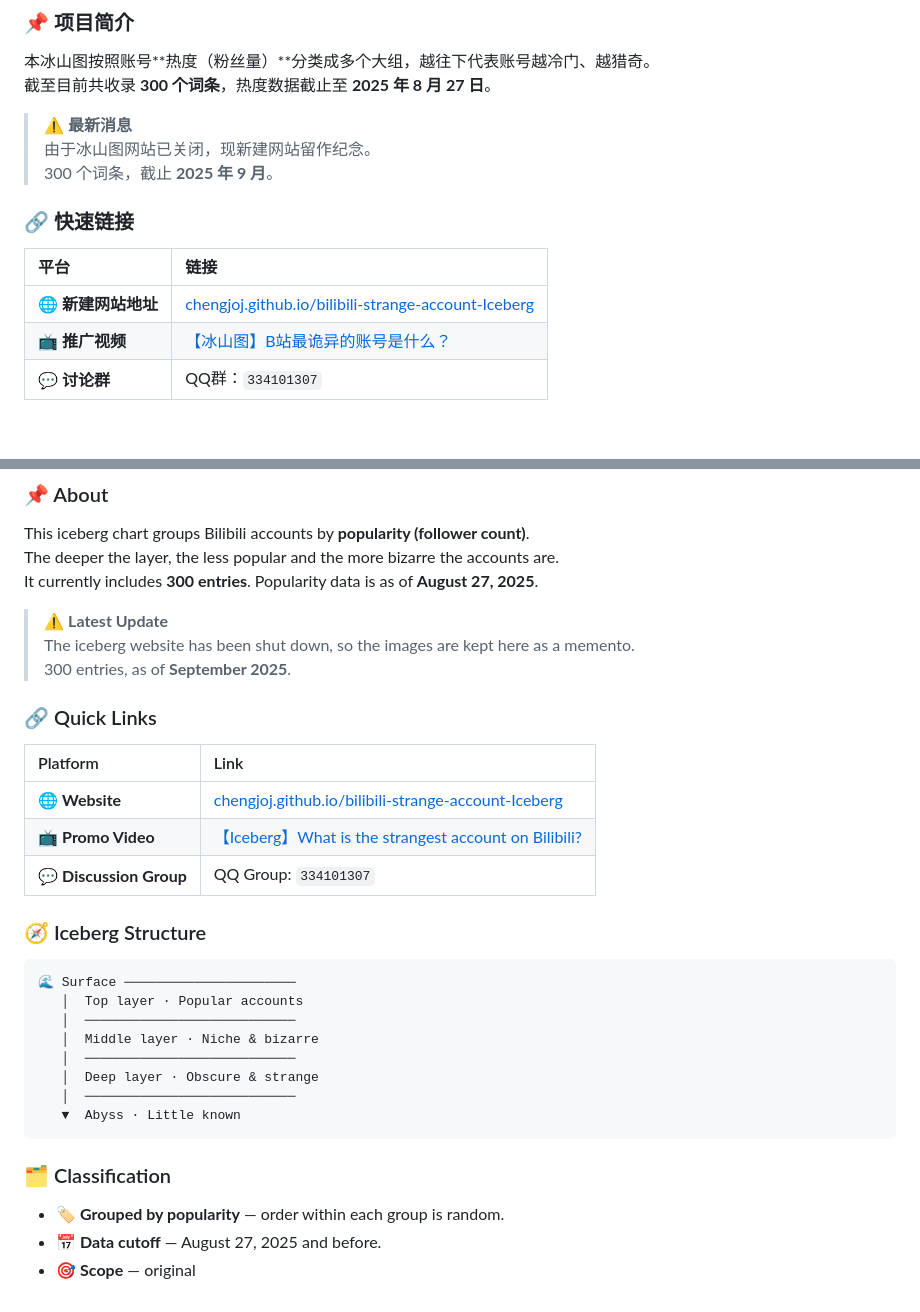
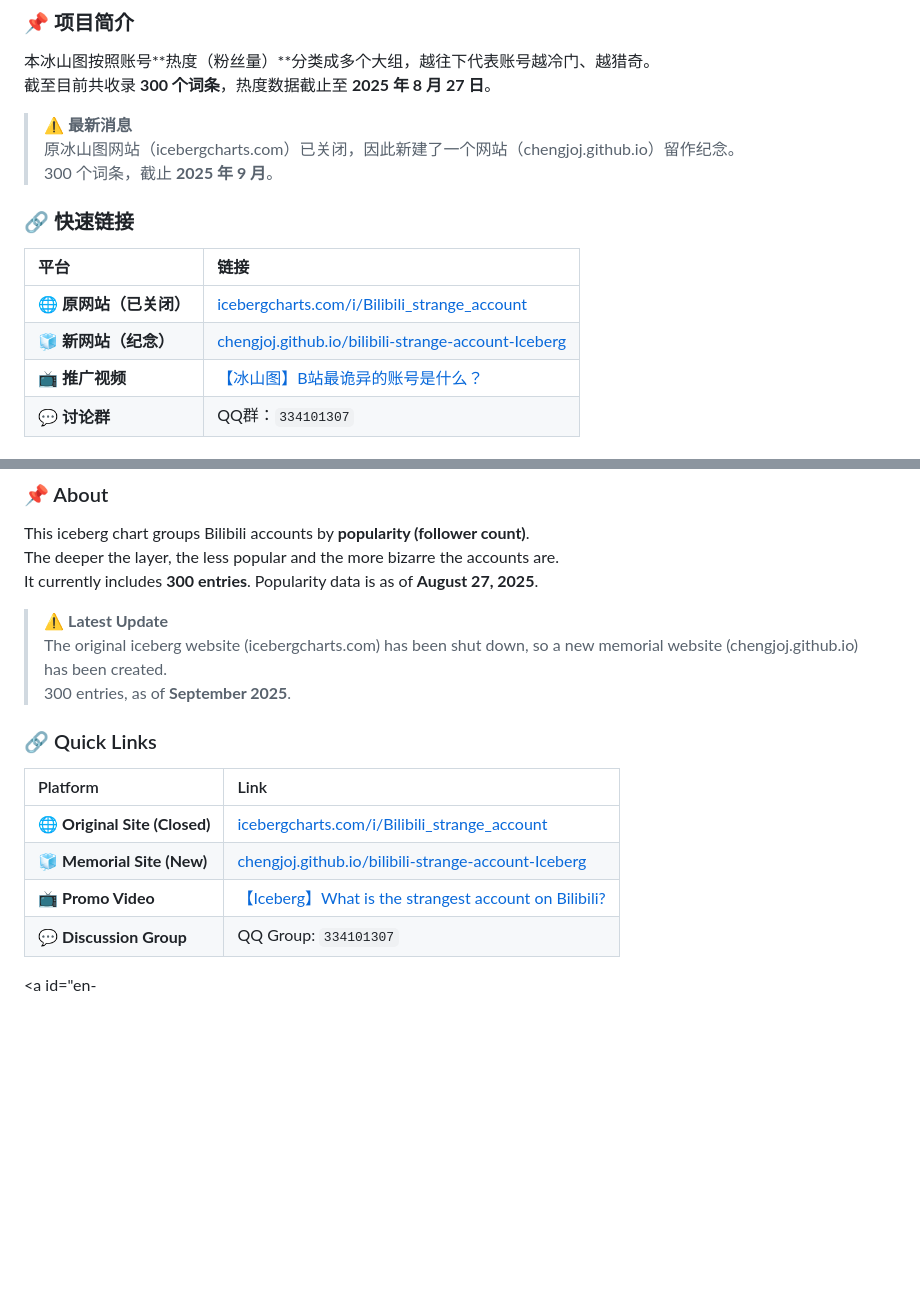
Before and after one commit to chengjoj/bilibili-strange-account-Iceberg, a Markdown page: README.md, 2 parts joined by grey strips. Drawn GitHub-style; blank space fills up the shorter version.

Commit message:
更新 README.md

````diff
--- a/README.md
+++ b/README.md
@@ -52,7 +53,7 @@
 截至目前共收录 **300 个词条**，热度数据截止至 **2025 年 8 月 27 日**。
 
 > ⚠️ **最新消息**
-> 由于冰山图网站已关闭，现新建网站留作纪念。
+> 原冰山图网站（icebergcharts.com）已关闭，因此新建了一个网站（chengjoj.github.io）留作纪念。
 > 300 个词条，截止 **2025 年 9 月**。
 
 <a id="zh-links"></a>
@@ -60,7 +61,8 @@
 
 | 平台 | 链接 |
 | :--- | :--- |
-| 🌐 **新建网站地址** | [chengjoj.github.io/bilibili-strange-account-Iceberg](https://chengjoj.github.io/bilibili-strange-account-Iceberg/) |
+| 🌐 **原网站（已关闭）** | [icebergcharts.com/i/Bilibili_strange_account](https://icebergcharts.com/i/Bilibili_strange_account) |
+| 🧊 **新网站（纪念）** | [chengjoj.github.io/bilibili-strange-account-Iceberg](https://chengjoj.github.io/bilibili-strange-account-Iceberg/) |
 | 📺 **推广视频** | [【冰山图】B站最诡异的账号是什么？](https://www.bilibili.com/video/BV165hCzDE37/) |
 | 💬 **讨论群** | QQ群：`334101307` |
 
@@ -123,7 +125,7 @@ The deeper the layer, the less popular and the more bizarre the accounts are.
 It currently includes **300 entries**. Popularity data is as of **August 27, 2025**.
 
 > ⚠️ **Latest Update**
-> The iceberg website has been shut down, so the images are kept here as a memento.
+> The original iceberg website (icebergcharts.com) has been shut down, so a new memorial website (chengjoj.github.io) has been created.
 > 300 entries, as of **September 2025**.
 
 <a id="en-links"></a>
@@ -131,27 +133,9 @@ It currently includes **300 entries**. Popularity data is as of **August 27, 202
 
 | Platform | Link |
 | :--- | :--- |
-| 🌐 **Website** | [chengjoj.github.io/bilibili-strange-account-Iceberg](https://chengjoj.github.io/bilibili-strange-account-Iceberg/) |
+| 🌐 **Original Site (Closed)** | [icebergcharts.com/i/Bilibili_strange_account](https://icebergcharts.com/i/Bilibili_strange_account) |
+| 🧊 **Memorial Site (New)** | [chengjoj.github.io/bilibili-strange-account-Iceberg](https://chengjoj.github.io/bilibili-strange-account-Iceberg/) |
 | 📺 **Promo Video** | [【Iceberg】What is the strangest account on Bilibili?](https://www.bilibili.com/video/BV165hCzDE37/) |
 | 💬 **Discussion Group** | QQ Group: `334101307` |
 
-<a id="en-structure"></a>
-### 🧭 Iceberg Structure
-
-```text
-🌊 Surface ──────────────────────
-   │  Top layer · Popular accounts
-   │  ───────────────────────────
-   │  Middle layer · Niche & bizarre
-   │  ───────────────────────────
-   │  Deep layer · Obscure & strange
-   │  ───────────────────────────
-   ▼  Abyss · Little known
-```
-
-<a id="en-classification"></a>
-### 🗂️ Classification
-
-- 🏷️ **Grouped by popularity** — order within each group is random.
-- 📅 **Data cutoff** — August 27, 2025 and before.
-- 🎯 **Scope** — original
+<a id="en-
````
Also changed, not shown: other parts of README.md (+2 -1 lines).
